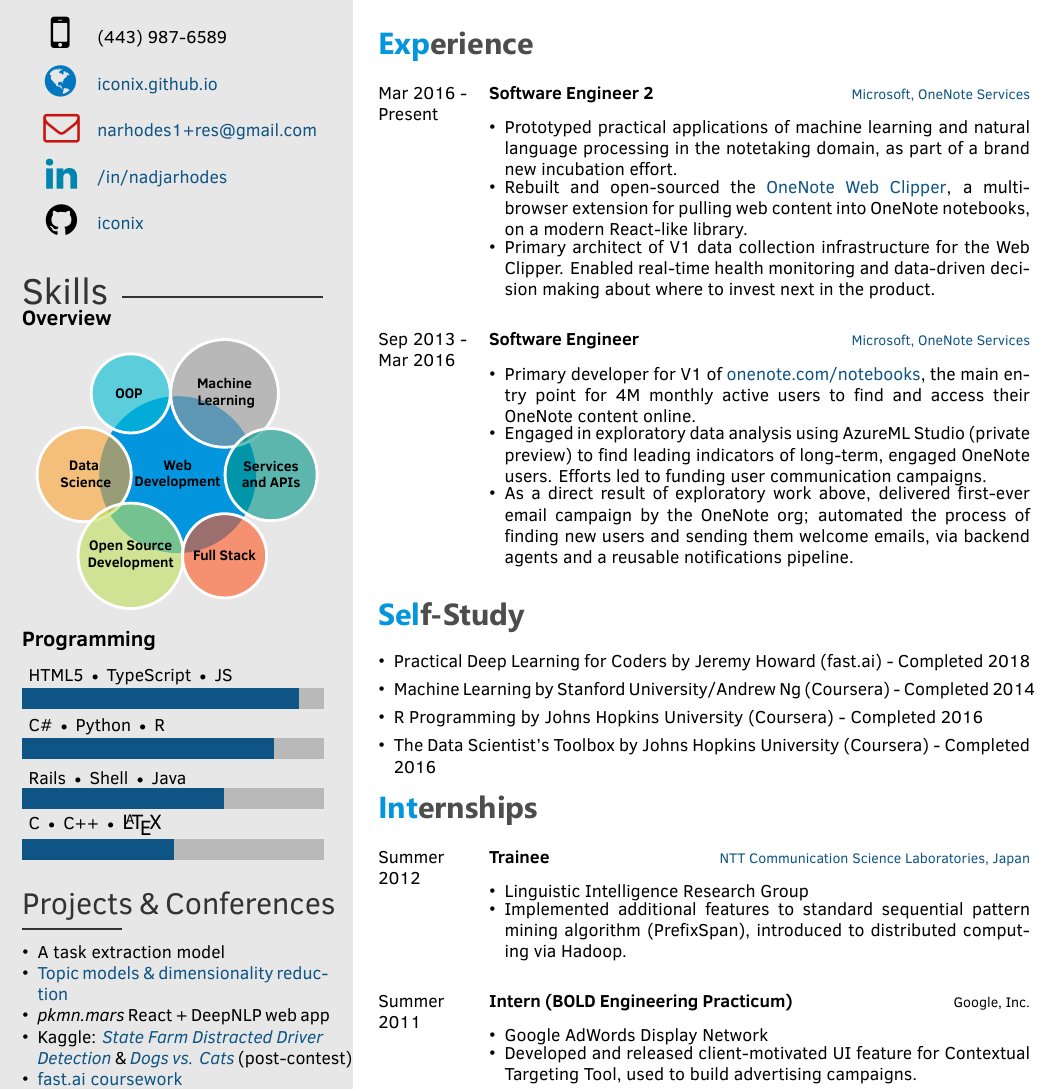
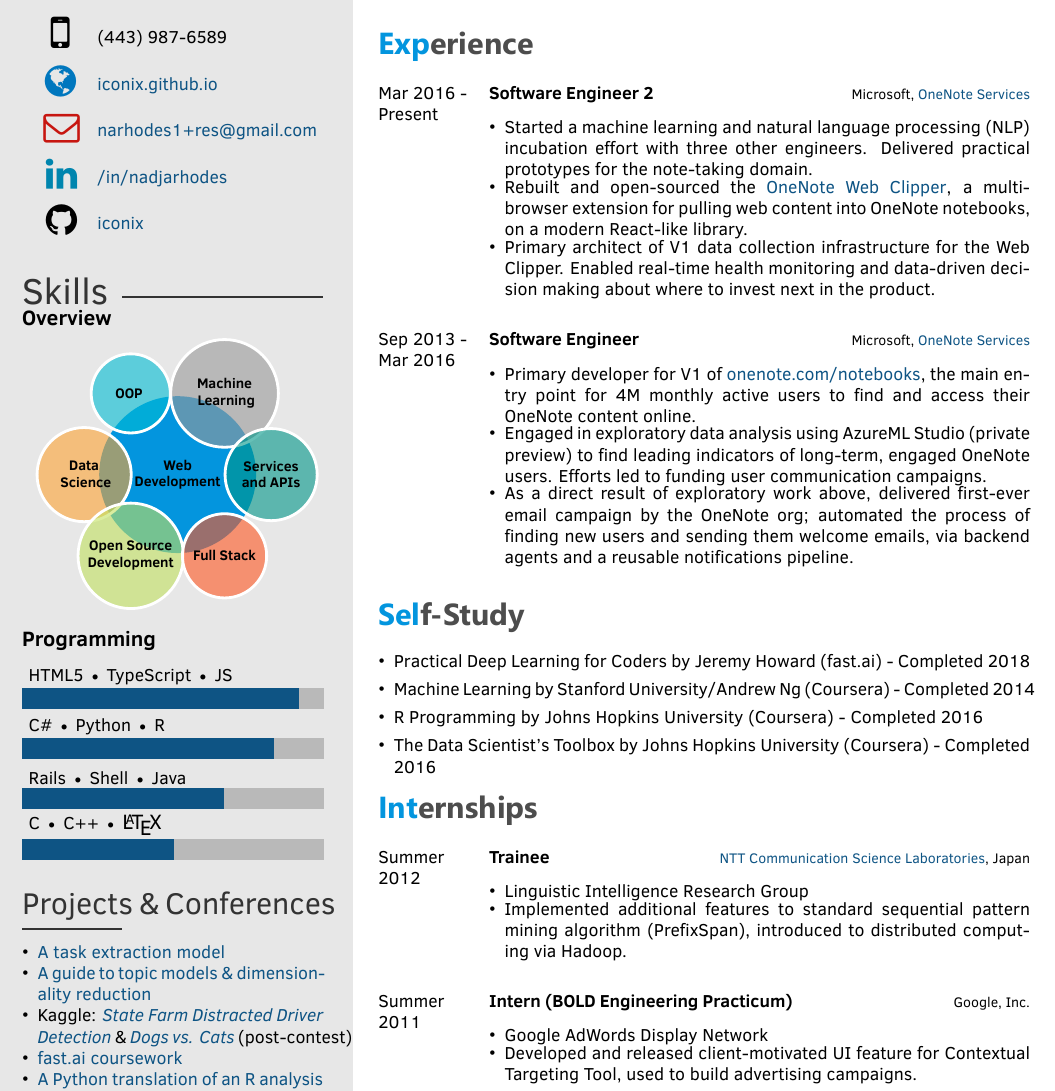
Before and after one commit to iconix/resume, a LaTeX CV (latex/datascience/template.tex): part of the page, cut so that both start at the same text. The pictures show the PDF file latex/datascience/resume.pdf that the author committed with the source.

Commit message:
Refine links, tweak wording

```diff
--- a/latex/datascience/template.tex
+++ b/latex/datascience/template.tex
@@ -42,9 +42,8 @@
     {\noindent\color{black!80} \LARGE Projects \& Conferences \rule[0.15\baselineskip]{2cm}{1pt} \vspace{-5pt}}
 
     {\begin{itemize}  \itemsep -18pt %reduce space between items
-      \item A task extraction model \\ % TODO should I mention web service w/o a link?
-      \item \href{https://iconix.github.io/notes/2017/12/07/topics-and-dim-reduction.html}{Topic models \& dimensionality reduction} \\
-      \item \textit{pkmn.mars} React + DeepNLP web app \\
+      \item \href{https://iconix.github.io/portfolio-building/2017/09/25/nlp-for-tasks.html}{A task extraction model} \\
+      \item \href{https://iconix.github.io/notes/2017/12/07/topics-and-dim-reduction.html}{A guide to topic models \& dimensionality reduction} \\
       \item Kaggle: \href{https://www.kaggle.com/c/state-farm-distracted-driver-detection}{\textit{State Farm Distracted Driver Detection}} \& \href{https://www.kaggle.com/c/dogs-vs-cats-redux-kernels-edition}{\textit{Dogs vs. Cats}} (post-contest) \\
       \item \href{https://github.com/iconix/fast.ai}{fast.ai coursework} \\
       \item \href{https://iconix.github.io/portfolio-building/2017/10/18/data-is-all-around-us.html}{A Python translation of an R analysis of \textit{Love Actually}} \\
@@ -103,12 +102,12 @@
     	{Mar 2016 -}
 		{Present}
         {Software Engineer 2}
-        {\href{http://www.onenote.com/}{Microsoft, OneNote Services}}
+        {Microsoft, \href{http://www.onenote.com/}{OneNote Services}}
         {}
         {
         {\begin{itemize} \itemsep -2pt %reduce space between items
-        \item Prototyped practical applications of machine learning and natural language processing in the notetaking domain, as part of a brand new incubation effort.
-        \item Rebuilt and open-sourced the \href{https://github.com/OneNoteDev/WebClipper/wiki}{OneNote Web Clipper}, a multi-browser extension for pulling web content into OneNote notebooks, on a modern React-like library.
+        \item Started a machine learning and natural language processing (NLP) incubation effort with three other engineers. Delivered practical prototypes for the note-taking domain.
+        \item Rebuilt and open-sourced the \href{https://github.com/OneNoteDev/WebClipper}{OneNote Web Clipper}, a multi-browser extension for pulling web content into OneNote notebooks, on a modern React-like library.
         \item Primary architect of V1 data collection infrastructure for the Web Clipper. Enabled real-time health monitoring and data-driven decision making about where to invest next in the product.
     \end{itemize}}
         }
```
Also changed, not shown: latex/datascience/resume.pdf, latex/datascience/screen.png, latex/datascience/template.tex (4 more changed lines).
